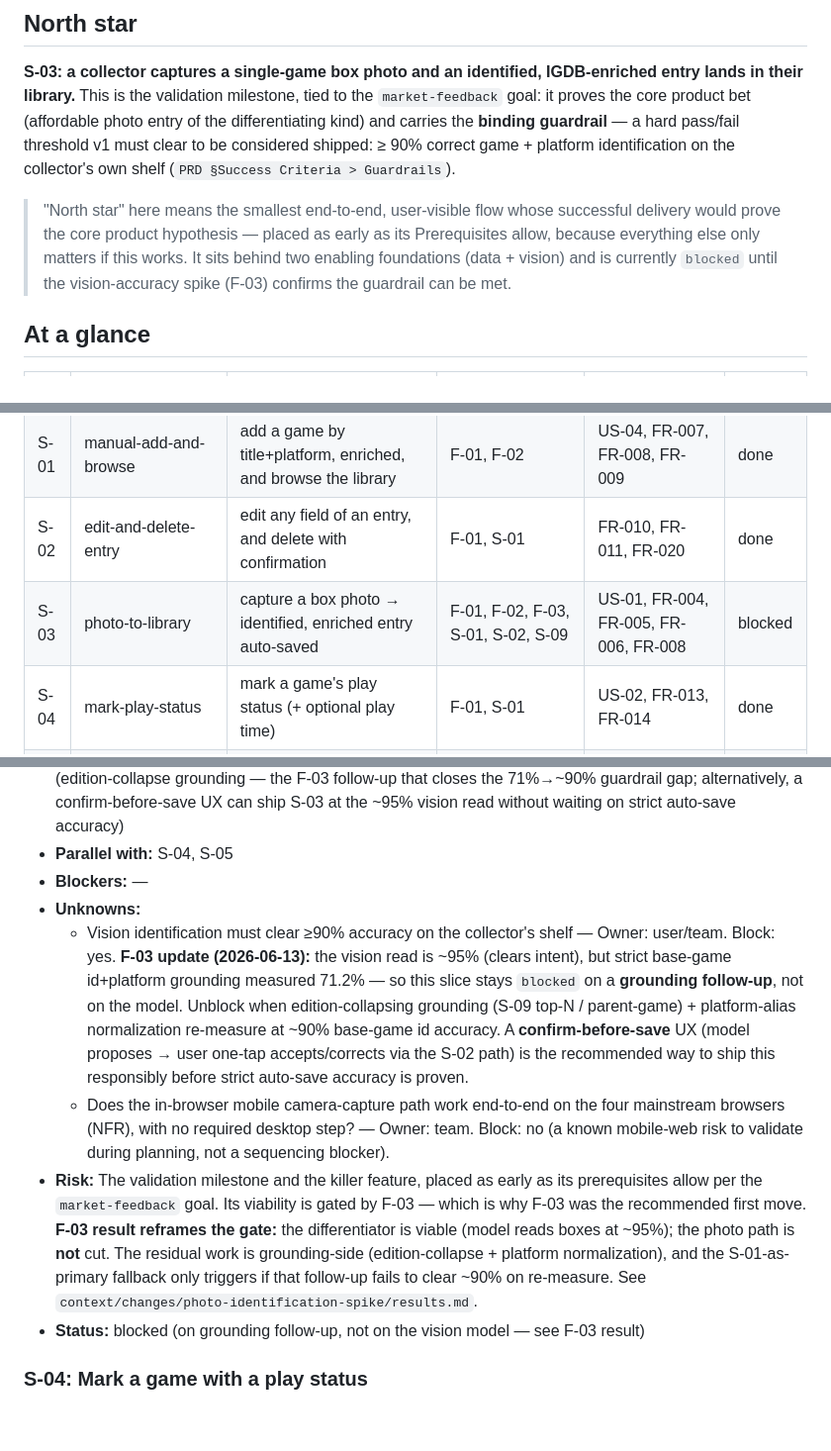
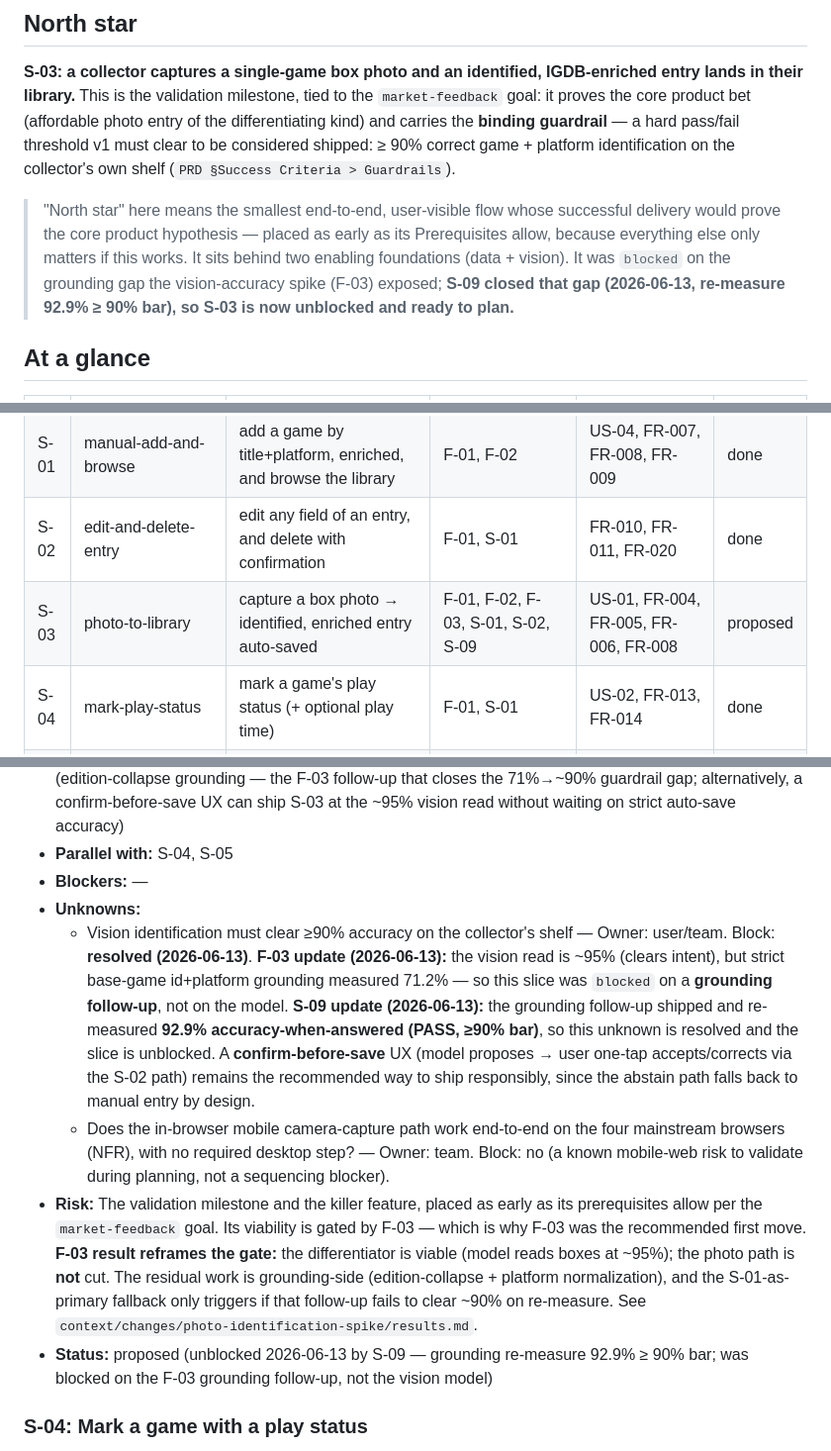
Before and after one commit to TomaszMarcinkowski1000/GamingLibrary, a Markdown page: context/foundation/roadmap.md, 3 parts joined by grey strips. Shown at 99% size. Rendered like a GitHub page; blank space fills up the shorter version.

Commit message:
docs(roadmap): unblock S-03 north star (S-09 grounding follow-up done)

```diff
--- a/context/foundation/roadmap.md
+++ b/context/foundation/roadmap.md
@@ -23,7 +23,7 @@ Gaming Library helps a physical-game collector (50+ titles, 3+ consoles) answer
 
 **S-03: a collector captures a single-game box photo and an identified, IGDB-enriched entry lands in their library.** This is the validation milestone, tied to the `market-feedback` goal: it proves the core product bet (affordable photo entry of the differentiating kind) and carries the **binding guardrail** — a hard pass/fail threshold v1 must clear to be considered shipped: ≥ 90% correct game + platform identification on the collector's own shelf (`PRD §Success Criteria > Guardrails`).
 
-> "North star" here means the smallest end-to-end, user-visible flow whose successful delivery would prove the core product hypothesis — placed as early as its Prerequisites allow, because everything else only matters if this works. It sits behind two enabling foundations (data + vision) and is currently `blocked` until the vision-accuracy spike (F-03) confirms the guardrail can be met.
+> "North star" here means the smallest end-to-end, user-visible flow whose successful delivery would prove the core product hypothesis — placed as early as its Prerequisites allow, because everything else only matters if this works. It sits behind two enabling foundations (data + vision). It was `blocked` on the grounding gap the vision-accuracy spike (F-03) exposed; **S-09 closed that gap (2026-06-13, re-measure 92.9% ≥ 90% bar), so S-03 is now unblocked and ready to plan.**
 
 ## At a glance
 
@@ -34,7 +34,7 @@ Gaming Library helps a physical-game collector (50+ titles, 3+ consoles) answer
 | F-03  | photo-identification-spike | (foundation) vision reads game+platform ~95%; grounding-bound at 71% strict | —              | FR-005, Guardrails        | done     |
 | S-01  | manual-add-and-browse      | add a game by title+platform, enriched, and browse the library  | F-01, F-02                 | US-04, FR-007, FR-008, FR-009 | done     |
 | S-02  | edit-and-delete-entry      | edit any field of an entry, and delete with confirmation        | F-01, S-01                 | FR-010, FR-011, FR-020    | done     |
-| S-03  | photo-to-library           | capture a box photo → identified, enriched entry auto-saved     | F-01, F-02, F-03, S-01, S-02, S-09 | US-01, FR-004, FR-005, FR-006, FR-008 | blocked  |
+| S-03  | photo-to-library           | capture a box photo → identified, enriched entry auto-saved     | F-01, F-02, F-03, S-01, S-02, S-09 | US-01, FR-004, FR-005, FR-006, FR-008 | proposed |
 | S-04  | mark-play-status           | mark a game's play status (+ optional play time)                | F-01, S-01                 | US-02, FR-013, FR-014     | done     |
 | S-05  | search-library-by-title    | search the library by title to check ownership before buying    | F-01, S-01                 | US-05, FR-012             | done |
 | S-06  | filter-and-sort-library    | filter and sort the library by status, platform, and genre      | F-01, S-01, S-04           | US-05, FR-019             | done |
@@ -146,10 +146,10 @@ Foundations below assume these are present and do NOT re-scaffold them.
 - **Parallel with:** S-04, S-05
 - **Blockers:** —
 - **Unknowns:**
-  - Vision identification must clear ≥90% accuracy on the collector's shelf — Owner: user/team. Block: yes. **F-03 update (2026-06-13):** the vision read is ~95% (clears intent), but strict base-game id+platform grounding measured 71.2% — so this slice stays `blocked` on a **grounding follow-up**, not on the model. Unblock when edition-collapsing grounding (S-09 top-N / parent-game) + platform-alias normalization re-measure at ~90% base-game id accuracy. A **confirm-before-save** UX (model proposes → user one-tap accepts/corrects via the S-02 path) is the recommended way to ship this responsibly before strict auto-save accuracy is proven.
+  - Vision identification must clear ≥90% accuracy on the collector's shelf — Owner: user/team. Block: **resolved (2026-06-13)**. **F-03 update (2026-06-13):** the vision read is ~95% (clears intent), but strict base-game id+platform grounding measured 71.2% — so this slice was `blocked` on a **grounding follow-up**, not on the model. **S-09 update (2026-06-13):** the grounding follow-up shipped and re-measured **92.9% accuracy-when-answered (PASS, ≥90% bar)**, so this unknown is resolved and the slice is unblocked. A **confirm-before-save** UX (model proposes → user one-tap accepts/corrects via the S-02 path) remains the recommended way to ship responsibly, since the abstain path falls back to manual entry by design.
   - Does the in-browser mobile camera-capture path work end-to-end on the four mainstream browsers (NFR), with no required desktop step? — Owner: team. Block: no (a known mobile-web risk to validate during planning, not a sequencing blocker).
 - **Risk:** The validation milestone and the killer feature, placed as early as its prerequisites allow per the `market-feedback` goal. Its viability is gated by F-03 — which is why F-03 was the recommended first move. **F-03 result reframes the gate:** the differentiator is viable (model reads boxes at ~95%); the photo path is **not** cut. The residual work is grounding-side (edition-collapse + platform normalization), and the S-01-as-primary fallback only triggers if that follow-up fails to clear ~90% on re-measure. See `context/changes/photo-identification-spike/results.md`.
-- **Status:** blocked (on grounding follow-up, not on the vision model — see F-03 result)
+- **Status:** proposed (unblocked 2026-06-13 by S-09 — grounding re-measure 92.9% ≥ 90% bar; was blocked on the F-03 grounding follow-up, not the vision model)
 
 ### S-04: Mark a game with a play status
 
```
Also changed, not shown: other parts of context/foundation/roadmap.md (+1 -1 lines).
